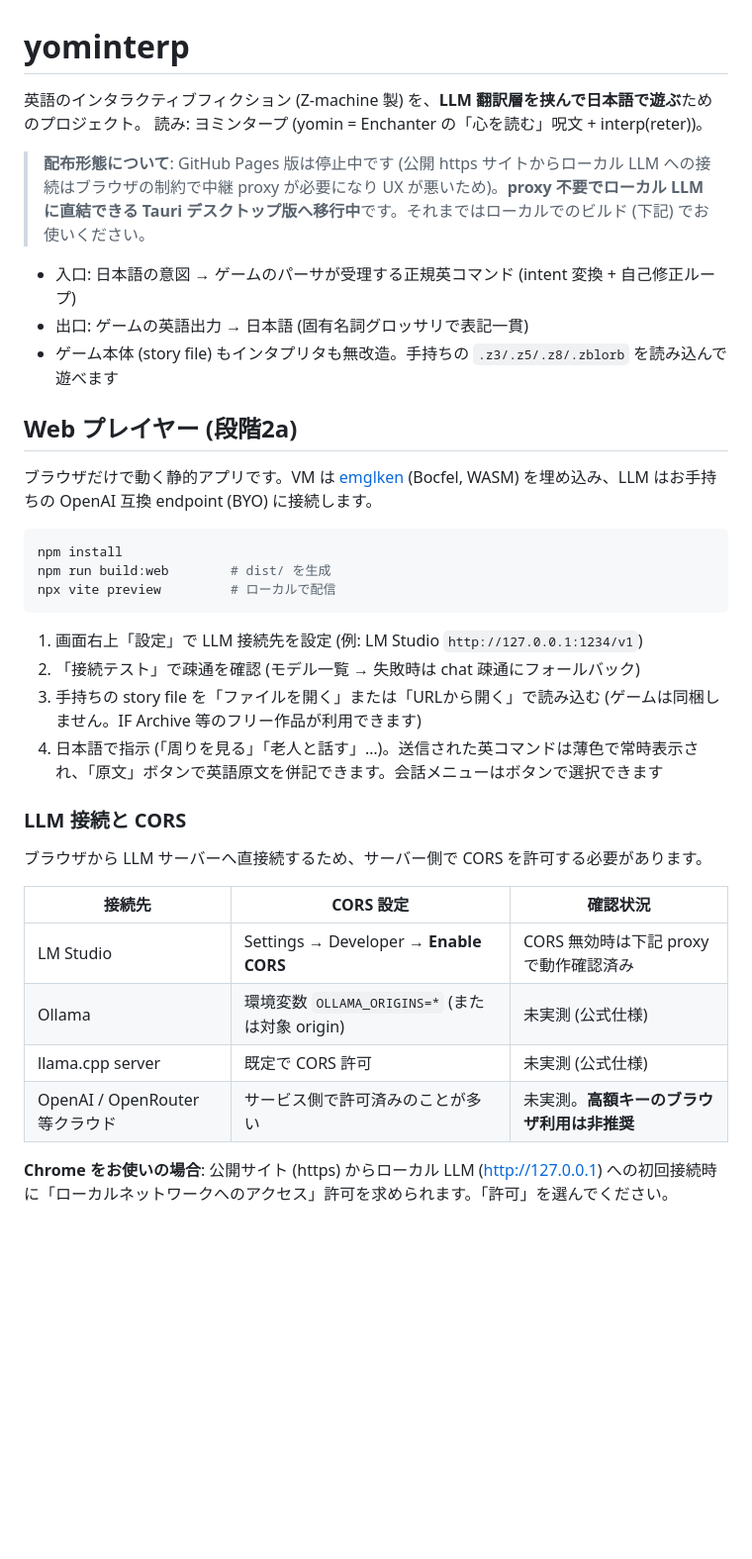
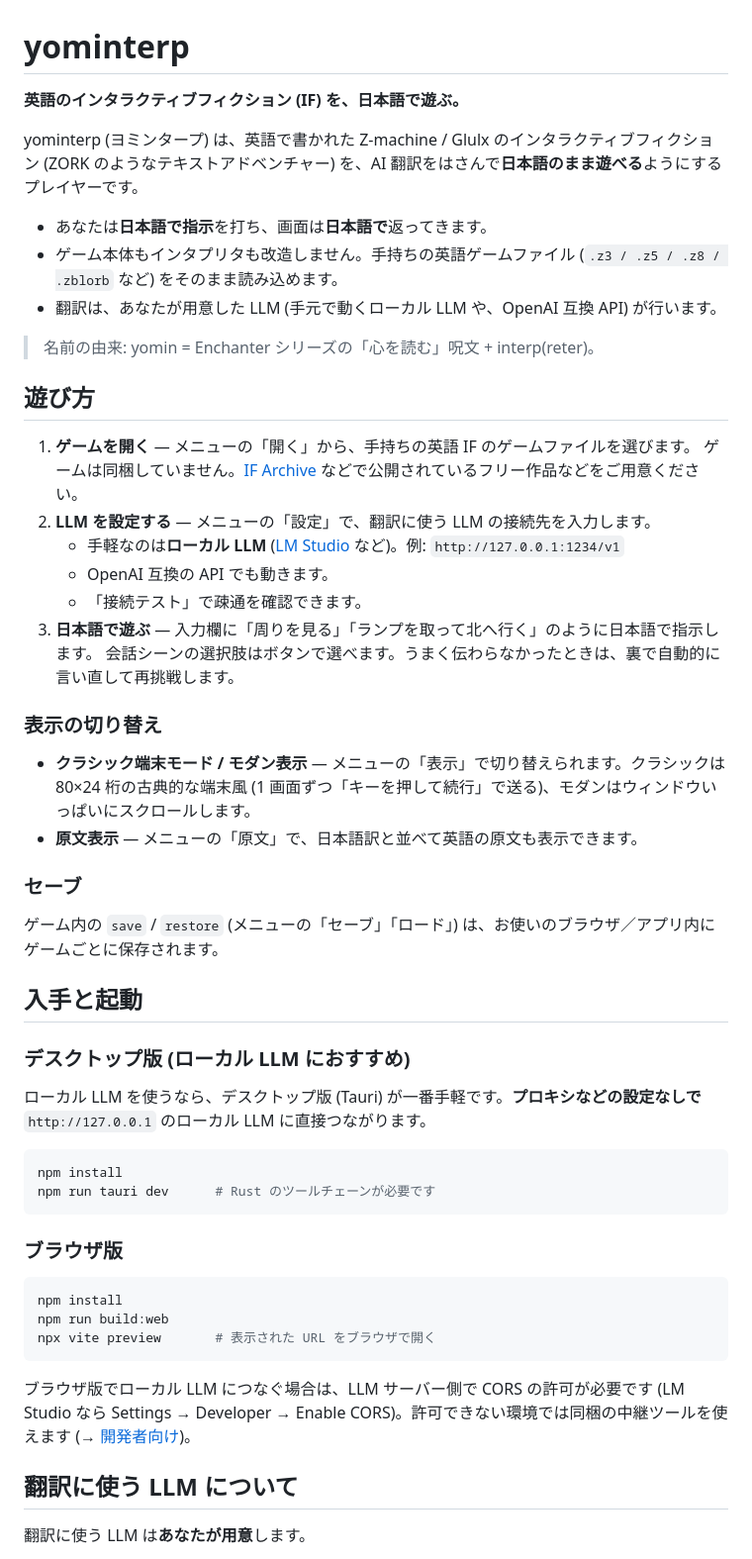
Before and after one commit to h-o-soft/yominterp, a Markdown page: README.md, the part around one of its changes. Shown at 99% size. GitHub-like rendering; blank space fills up the shorter version.

````diff
--- a/README.md
+++ b/README.md
@@ -1,39 +1,57 @@
 # yominterp
 
-英語のインタラクティブフィクション (Z-machine 製) を、**LLM 翻訳層を挟んで日本語で遊ぶ**ためのプロジェクト。
-読み: ヨミンタープ (yomin = Enchanter の「心を読む」呪文 + interp(reter))。
+**英語のインタラクティブフィクション (IF) を、日本語で遊ぶ。**
 
-> **配布形態について**: GitHub Pages 版は停止中です (公開 https サイトからローカル LLM への接続はブラウザの制約で中継 proxy が必要になり UX が悪いため)。**proxy 不要でローカル LLM に直結できる Tauri デスクトップ版へ移行中**です。それまではローカルでのビルド (下記) でお使いください。
+yominterp (ヨミンタープ) は、英語で書かれた Z-machine / Glulx のインタラクティブフィクション (ZORK のようなテキストアドベンチャー) を、AI 翻訳をはさんで**日本語のまま遊べる**ようにするプレイヤーです。
 
-- 入口: 日本語の意図 → ゲームのパーサが受理する正規英コマンド (intent 変換 + 自己修正ループ)
-- 出口: ゲームの英語出力 → 日本語 (固有名詞グロッサリで表記一貫)
-- ゲーム本体 (story file) もインタプリタも無改造。手持ちの `.z3/.z5/.z8/.zblorb` を読み込んで遊べます
+- あなたは**日本語で指示**を打ち、画面は**日本語で**返ってきます。
+- ゲーム本体もインタプリタも改造しません。手持ちの英語ゲームファイル (`.z3 / .z5 / .z8 / .zblorb` など) をそのまま読み込めます。
+- 翻訳は、あなたが用意した LLM (手元で動くローカル LLM や、OpenAI 互換 API) が行います。
 
-## Web プレイヤー (段階2a)
+> 名前の由来: yomin = Enchanter シリーズの「心を読む」呪文 + interp(reter)。
 
-ブラウザだけで動く静的アプリです。VM は [emglken](https://github.com/curiousdannii/emglken) (Bocfel, WASM) を埋め込み、LLM はお手持ちの OpenAI 互換 endpoint (BYO) に接続します。
+## 遊び方
+
+1. **ゲームを開く** — メニューの「開く」から、手持ちの英語 IF のゲームファイルを選びます。
+   ゲームは同梱していません。[IF Archive](https://ifarchive.org/) などで公開されているフリー作品などをご用意ください。
+2. **LLM を設定する** — メニューの「設定」で、翻訳に使う LLM の接続先を入力します。
+   - 手軽なのは**ローカル LLM** ([LM Studio](https://lmstudio.ai/) など)。例: `http://127.0.0.1:1234/v1`
+   - OpenAI 互換の API でも動きます。
+   - 「接続テスト」で疎通を確認できます。
+3. **日本語で遊ぶ** — 入力欄に「周りを見る」「ランプを取って北へ行く」のように日本語で指示します。
+   会話シーンの選択肢はボタンで選べます。うまく伝わらなかったときは、裏で自動的に言い直して再挑戦します。
+
+### 表示の切り替え
+
+- **クラシック端末モード / モダン表示** — メニューの「表示」で切り替えられます。クラシックは 80×24 桁の古典的な端末風 (1 画面ずつ「キーを押して続行」で送る)、モダンはウィンドウいっぱいにスクロールします。
+- **原文表示** — メニューの「原文」で、日本語訳と並べて英語の原文も表示できます。
+
+### セーブ
+
+ゲーム内の `save` / `restore` (メニューの「セーブ」「ロード」) は、お使いのブラウザ／アプリ内にゲームごとに保存されます。
+
+## 入手と起動
+
+### デスクトップ版 (ローカル LLM におすすめ)
+
+ローカル LLM を使うなら、デスクトップ版 (Tauri) が一番手軽です。**プロキシなどの設定なしで** `http://127.0.0.1` のローカル LLM に直接つながります。
 
 ```bash
 npm install
-npm run build:web        # dist/ を生成
-npx vite preview         # ローカルで配信
+npm run tauri dev      # Rust のツールチェーンが必要です
 ```
 
-1. 画面右上「設定」で LLM 接続先を設定 (例: LM Studio `http://127.0.0.1:1234/v1`)
-2. 「接続テスト」で疎通を確認 (モデル一覧 → 失敗時は chat 疎通にフォールバック)
-3. 手持ちの story file を「ファイルを開く」または「URLから開く」で読み込む (ゲームは同梱しません。IF Archive 等のフリー作品が利用できます)
-4. 日本語で指示 (「周りを見る」「老人と話す」…)。送信された英コマンドは薄色で常時表示され、「原文」ボタンで英語原文を併記できます。会話メニューはボタンで選択できます
+### ブラウザ版
 
-### LLM 接続と CORS
+```bash
+npm install
+npm run build:web
+npx vite preview       # 表示された URL をブラウザで開く
+```
 
-ブラウザから LLM サーバーへ直接続するため、サーバー側で CORS を許可する必要があります。
+ブラウザ版でローカル LLM につなぐ場合は、LLM サーバー側で CORS の許可が必要です (LM Studio なら Settings → Developer → Enable CORS)。許可できない環境では同梱の中継ツールを使えます (→ [開発者向け](#開発者向け))。
 
-| 接続先 | CORS 設定 | 確認状況 |
-|---|---|---|
-| LM Studio | Settings → Developer → **Enable CORS** | CORS 無効時は下記 proxy で動作確認済み |
-| Ollama | 環境変数 `OLLAMA_ORIGINS=*` (または対象 origin) | 未実測 (公式仕様) |
-| llama.cpp server | 既定で CORS 許可 | 未実測 (公式仕様) |
-| OpenAI / OpenRouter 等クラウド | サービス側で許可済みのことが多い | 未実測。**高額キーのブラウザ利用は非推奨** |
+## 翻訳に使う LLM について
 
-**Chrome をお使いの場合**: 公開サイト (https) からローカル LLM (http://127.0.0.1) への初回接続時に「ローカルネットワークへのアクセス」許可を求められます。「許可」を選んでください。
+翻訳に使う LLM は**あなたが用意**します。
 
````
Also changed, not shown: other parts of README.md (+44 -23 lines).
